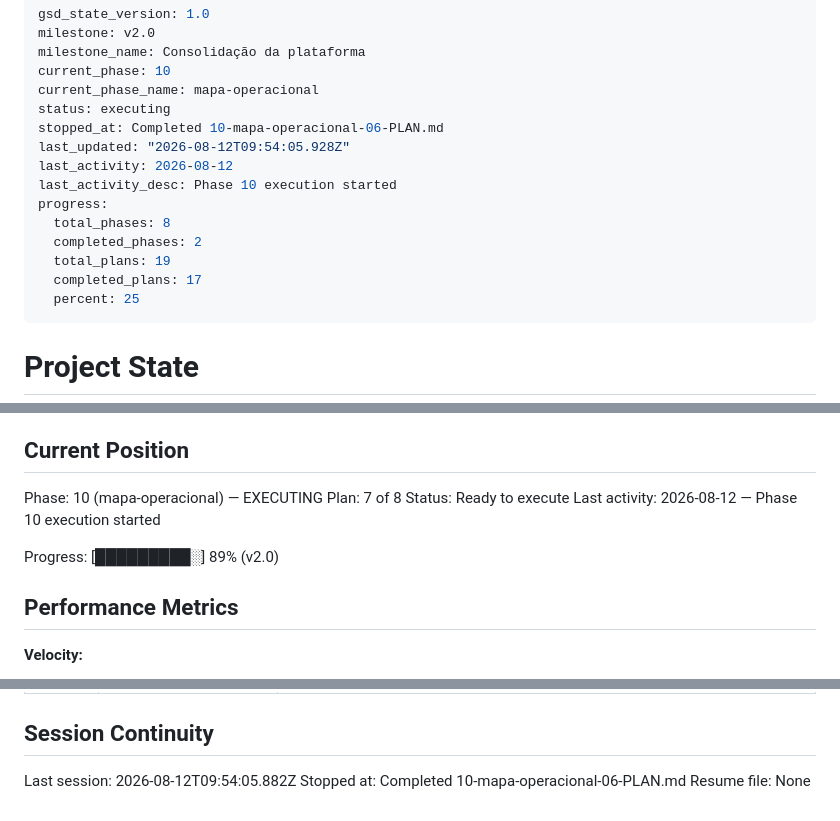
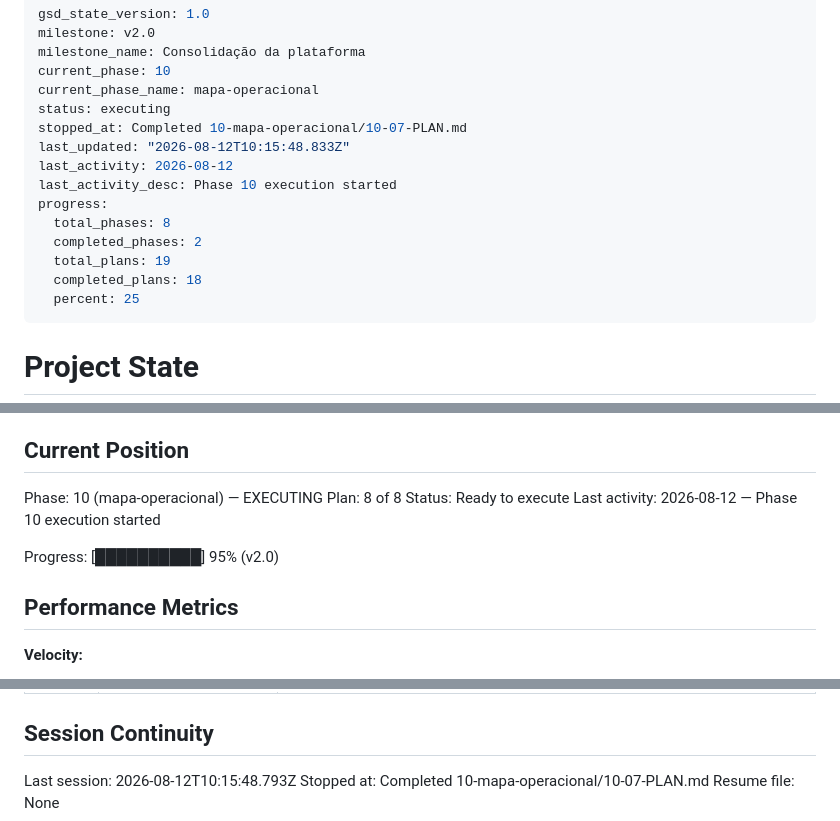
Before and after one commit to lucianoET/pmoc, a Markdown page: .planning/STATE.md, 3 parts joined by grey strips. Drawn GitHub-style.

Commit message:
docs(10-07): complete posicionamento de ativo plan

```diff
--- a/.planning/STATE.md
+++ b/.planning/STATE.md
@@ -5,15 +5,15 @@ milestone_name: Consolidação da plataforma
 current_phase: 10
 current_phase_name: mapa-operacional
 status: executing
-stopped_at: Completed 10-mapa-operacional-06-PLAN.md
-last_updated: "2026-08-12T09:54:05.928Z"
+stopped_at: Completed 10-mapa-operacional/10-07-PLAN.md
+last_updated: "2026-08-12T10:15:48.833Z"
 last_activity: 2026-08-12
 last_activity_desc: Phase 10 execution started
 progress:
   total_phases: 8
   completed_phases: 2
   total_plans: 19
-  completed_plans: 17
+  completed_plans: 18
   percent: 25
 ---
 
@@ -29,11 +29,11 @@ See: .planning/PROJECT.md (updated 2026-08-08)
 ## Current Position
 
 Phase: 10 (mapa-operacional) — EXECUTING
-Plan: 7 of 8
+Plan: 8 of 8
 Status: Ready to execute
 Last activity: 2026-08-12 — Phase 10 execution started
 
-Progress: [█████████░] 89% (v2.0)
+Progress: [██████████] 95% (v2.0)
 
 ## Performance Metrics
 
@@ -188,6 +191,6 @@ painel) segue pendente.
 
 ## Session Continuity
 
-Last session: 2026-08-12T09:54:05.882Z
-Stopped at: Completed 10-mapa-operacional-06-PLAN.md
+Last session: 2026-08-12T10:15:48.793Z
+Stopped at: Completed 10-mapa-operacional/10-07-PLAN.md
 Resume file: None
```
Also changed, not shown: other parts of .planning/STATE.md (+3 -0 lines), .planning/ROADMAP.md (+2 -2 lines), 1 other file.
